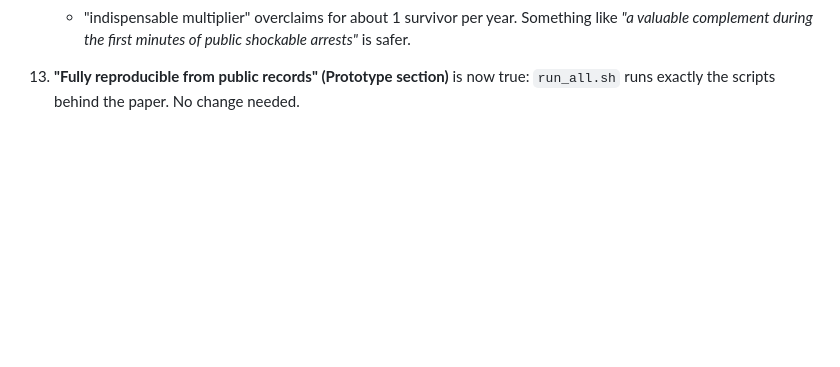
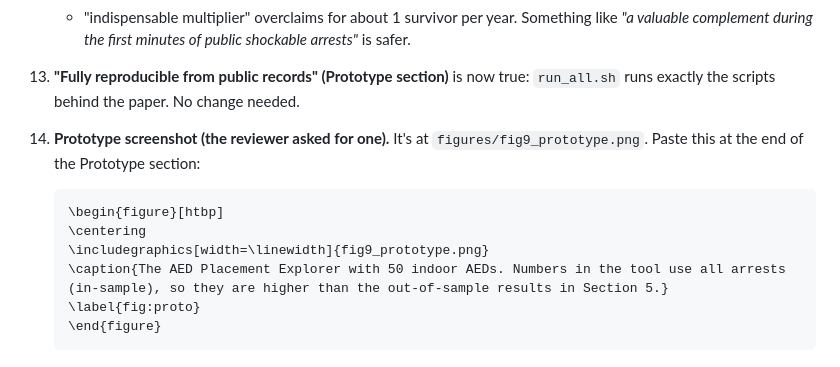
Before and after one commit to The-MathKing/EurekaDev, a Markdown page: submission/corrections.md, the part around the change. Rendered like a GitHub page; blank space fills up the shorter version.

Commit message:
Corrections list: prototype figure snippet
Co-Authored-By: Claude Opus 5.5 <noreply@anthropic.com>

````diff
--- a/submission/corrections.md
+++ b/submission/corrections.md
@@ -90,3 +90,12 @@ Paper text changes for you to make, because you're editing paper.tex. Find each
     - "smart cabinets" (RQ2) → "outdoor 24/7 cabinets". Nothing in the model is smart.
     - "indispensable multiplier" overclaims for about 1 survivor per year. Something like *"a valuable complement during the first minutes of public shockable arrests"* is safer.
 13. **"Fully reproducible from public records" (Prototype section)** is now true: `run_all.sh` runs exactly the scripts behind the paper. No change needed.
+14. **Prototype screenshot (the reviewer asked for one).** It's at `figures/fig9_prototype.png`. Paste this at the end of the Prototype section:
+    ```latex
+    \begin{figure}[htbp]
+    \centering
+    \includegraphics[width=\linewidth]{fig9_prototype.png}
+    \caption{The AED Placement Explorer with 50 indoor AEDs. Numbers in the tool use all arrests (in-sample), so they are higher than the out-of-sample results in Section 5.}
+    \label{fig:proto}
+    \end{figure}
+    ```
````
